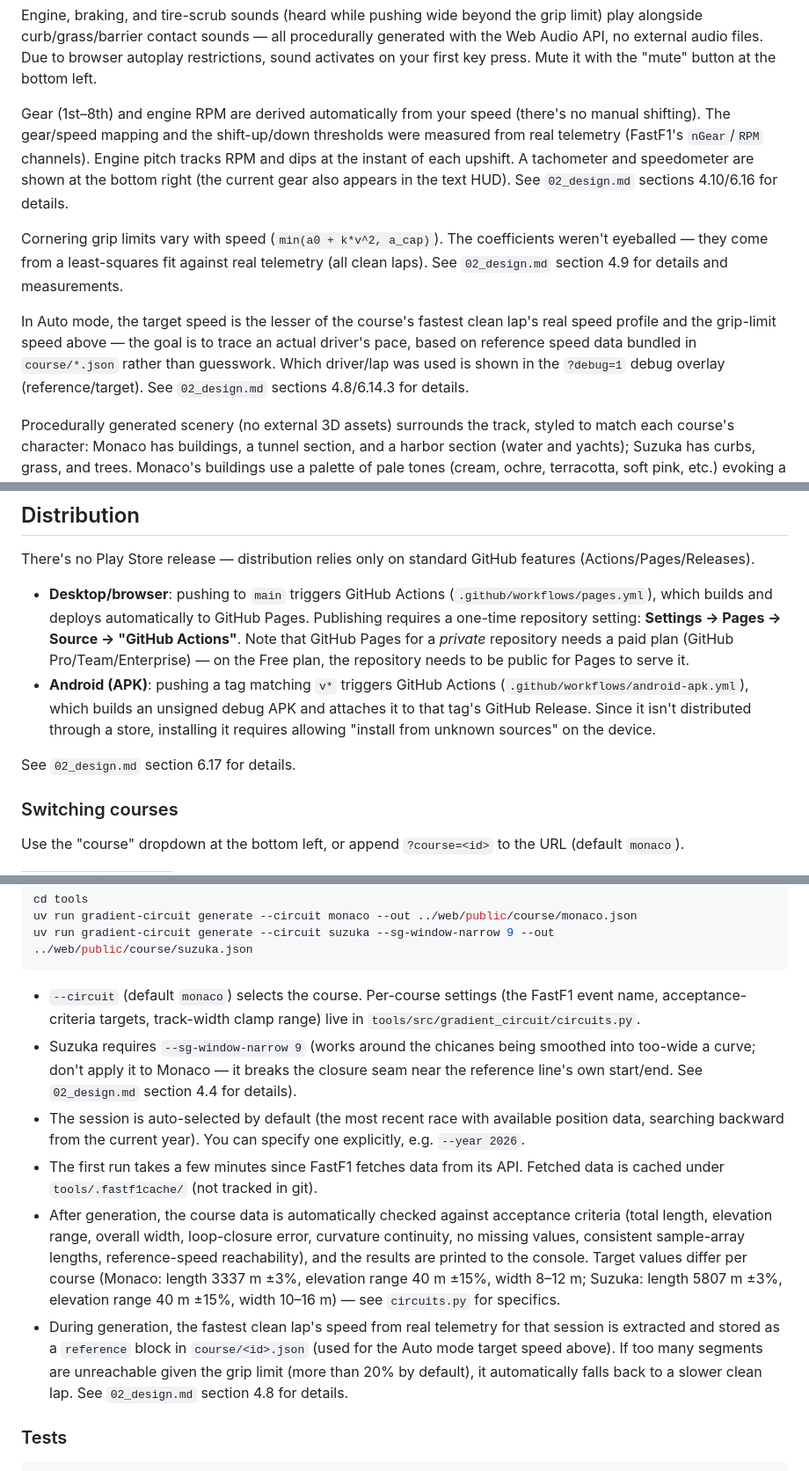
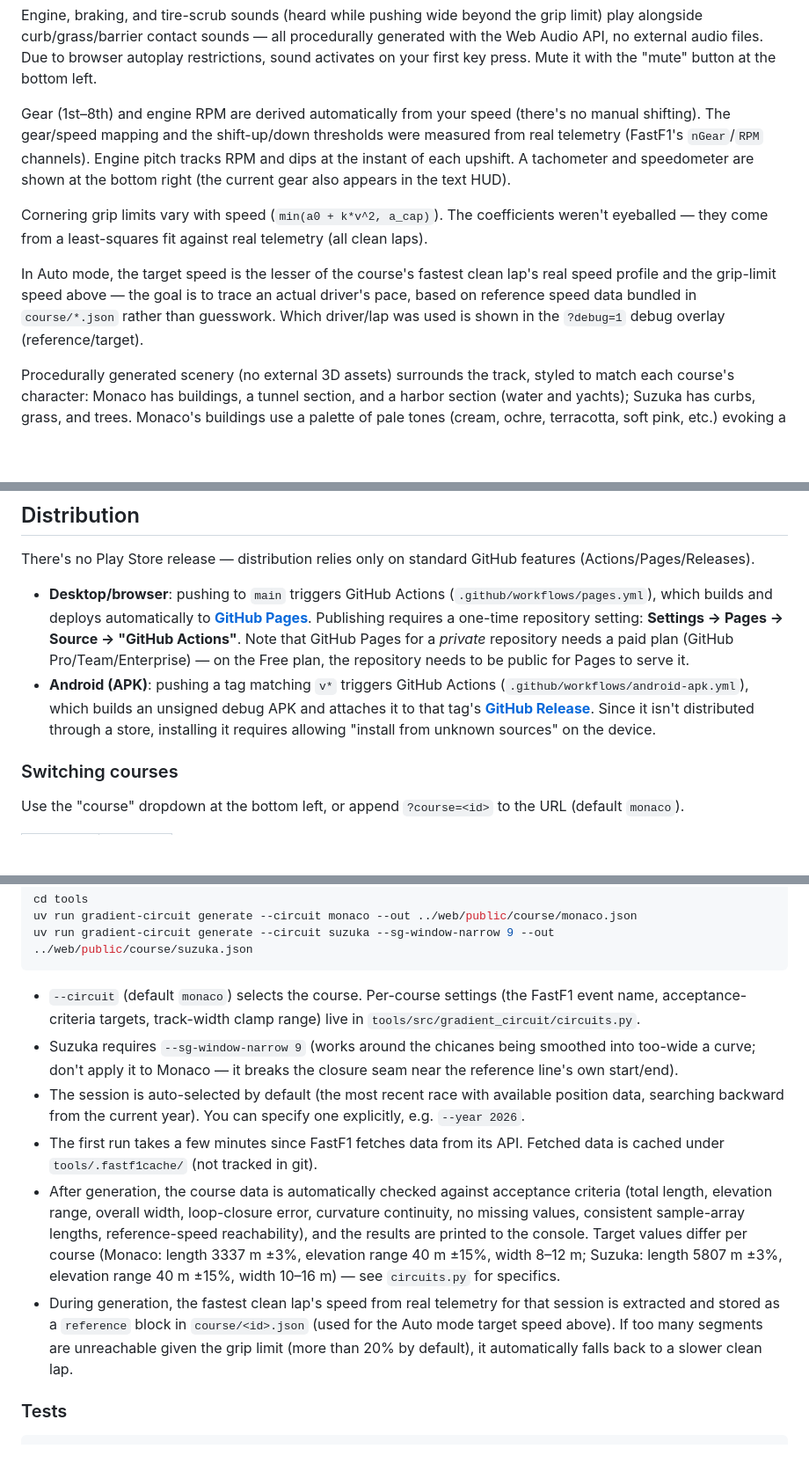
Before and after one commit to patakuti/gradient-circuit, a Markdown page: README.md, 3 parts joined by grey strips. Shown at 88% size. GitHub-like rendering; blank space fills up the shorter version.

Commit message:
Link Pages/Releases in README; drop refs to uncommitted design docs
Adds a "Play now" link to GitHub Pages and directs Android users to
download the prebuilt APK from the Releases page instead of building
it themselves. Also removes every "See 02_design.md section X" pointer
from README, since that file isn't tracked in this repository (see
.gitignore) and was an unusable reference for anyone reading the
published README.

Co-Authored-By: Claude Sonnet 5 <noreply@anthropic.com>
Claude-Session: https://claude.ai/code/session_018k47YpJfTphf9LWSY17rLk

````diff
--- a/README.md
+++ b/README.md
@@ -68,11 +70,11 @@ Press `C` to switch between the chase camera (following from behind) and the coc
 
 Engine, braking, and tire-scrub sounds (heard while pushing wide beyond the grip limit) play alongside curb/grass/barrier contact sounds — all procedurally generated with the Web Audio API, no external audio files. Due to browser autoplay restrictions, sound activates on your first key press. Mute it with the "mute" button at the bottom left.
 
-Gear (1st–8th) and engine RPM are derived automatically from your speed (there's no manual shifting). The gear/speed mapping and the shift-up/down thresholds were measured from real telemetry (FastF1's `nGear`/`RPM` channels). Engine pitch tracks RPM and dips at the instant of each upshift. A tachometer and speedometer are shown at the bottom right (the current gear also appears in the text HUD). See `02_design.md` sections 4.10/6.16 for details.
+Gear (1st–8th) and engine RPM are derived automatically from your speed (there's no manual shifting). The gear/speed mapping and the shift-up/down thresholds were measured from real telemetry (FastF1's `nGear`/`RPM` channels). Engine pitch tracks RPM and dips at the instant of each upshift. A tachometer and speedometer are shown at the bottom right (the current gear also appears in the text HUD).
 
-Cornering grip limits vary with speed (`min(a0 + k*v^2, a_cap)`). The coefficients weren't eyeballed — they come from a least-squares fit against real telemetry (all clean laps). See `02_design.md` section 4.9 for details and measurements.
+Cornering grip limits vary with speed (`min(a0 + k*v^2, a_cap)`). The coefficients weren't eyeballed — they come from a least-squares fit against real telemetry (all clean laps).
 
-In Auto mode, the target speed is the lesser of the course's fastest clean lap's real speed profile and the grip-limit speed above — the goal is to trace an actual driver's pace, based on reference speed data bundled in `course/*.json` rather than guesswork. Which driver/lap was used is shown in the `?debug=1` debug overlay (reference/target). See `02_design.md` sections 4.8/6.14.3 for details.
+In Auto mode, the target speed is the lesser of the course's fastest clean lap's real speed profile and the grip-limit speed above — the goal is to trace an actual driver's pace, based on reference speed data bundled in `course/*.json` rather than guesswork. Which driver/lap was used is shown in the `?debug=1` debug overlay (reference/target).
 
 Procedurally generated scenery (no external 3D assets) surrounds the track, styled to match each course's character: Monaco has buildings, a tunnel section, and a harbor section (water and yachts); Suzuka has curbs, grass, and trees. Monaco's buildings use a palette of pale tones (cream, ochre, terracotta, soft pink, etc.) evoking a Mediterranean streetscape, and Suzuka's trees mix broadleaf-style (rounded canopies) and conifer-style (cones).
 
@@ -106,10 +110,8 @@ adb install -r app/build/outputs/apk/debug/app-debug.apk
 
 There's no Play Store release — distribution relies only on standard GitHub features (Actions/Pages/Releases).
 
-- **Desktop/browser**: pushing to `main` triggers GitHub Actions (`.github/workflows/pages.yml`), which builds and deploys automatically to GitHub Pages. Publishing requires a one-time repository setting: **Settings → Pages → Source → "GitHub Actions"**. Note that GitHub Pages for a *private* repository needs a paid plan (GitHub Pro/Team/Enterprise) — on the Free plan, the repository needs to be public for Pages to serve it.
-- **Android (APK)**: pushing a tag matching `v*` triggers GitHub Actions (`.github/workflows/android-apk.yml`), which builds an unsigned debug APK and attaches it to that tag's GitHub Release. Since it isn't distributed through a store, installing it requires allowing "install from unknown sources" on the device.
-
-See `02_design.md` section 6.17 for details.
+- **Desktop/browser**: pushing to `main` triggers GitHub Actions (`.github/workflows/pages.yml`), which builds and deploys automatically to **[GitHub Pages](https://patakuti.github.io/gradient-circuit/)**. Publishing requires a one-time repository setting: **Settings → Pages → Source → "GitHub Actions"**. Note that GitHub Pages for a *private* repository needs a paid plan (GitHub Pro/Team/Enterprise) — on the Free plan, the repository needs to be public for Pages to serve it.
+- **Android (APK)**: pushing a tag matching `v*` triggers GitHub Actions (`.github/workflows/android-apk.yml`), which builds an unsigned debug APK and attaches it to that tag's **[GitHub Release](https://github.com/patakuti/gradient-circuit/releases)**. Since it isn't distributed through a store, installing it requires allowing "install from unknown sources" on the device.
 
 ### Switching courses
 
@@ -133,11 +135,11 @@ uv run gradient-circuit generate --circuit suzuka --sg-window-narrow 9 --out ../
 ```
 
 - `--circuit` (default `monaco`) selects the course. Per-course settings (the FastF1 event name, acceptance-criteria targets, track-width clamp range) live in `tools/src/gradient_circuit/circuits.py`.
-- Suzuka requires `--sg-window-narrow 9` (works around the chicanes being smoothed into too-wide a curve; don't apply it to Monaco — it breaks the closure seam near the reference line's own start/end. See `02_design.md` section 4.4 for details).
+- Suzuka requires `--sg-window-narrow 9` (works around the chicanes being smoothed into too-wide a curve; don't apply it to Monaco — it breaks the closure seam near the reference line's own start/end).
 - The session is auto-selected by default (the most recent race with available position data, searching backward from the current year). You can specify one explicitly, e.g. `--year 2026`.
 - The first run takes a few minutes since FastF1 fetches data from its API. Fetched data is cached under `tools/.fastf1cache/` (not tracked in git).
 - After generation, the course data is automatically checked against acceptance criteria (total length, elevation range, overall width, loop-closure error, curvature continuity, no missing values, consistent sample-array lengths, reference-speed reachability), and the results are printed to the console. Target values differ per course (Monaco: length 3337 m ±3%, elevation range 40 m ±15%, width 8–12 m; Suzuka: length 5807 m ±3%, elevation range 40 m ±15%, width 10–16 m) — see `circuits.py` for specifics.
-- During generation, the fastest clean lap's speed from real telemetry for that session is extracted and stored as a `reference` block in `course/<id>.json` (used for the Auto mode target speed above). If too many segments are unreachable given the grip limit (more than 20% by default), it automatically falls back to a slower clean lap. See `02_design.md` section 4.8 for details.
+- During generation, the fastest clean lap's speed from real telemetry for that session is extracted and stored as a `reference` block in `course/<id>.json` (used for the Auto mode target speed above). If too many segments are unreachable given the grip limit (more than 20% by default), it automatically falls back to a slower clean lap.
 
 ### Tests
 
````
Also changed, not shown: other parts of README.md (+4 -2 lines).
